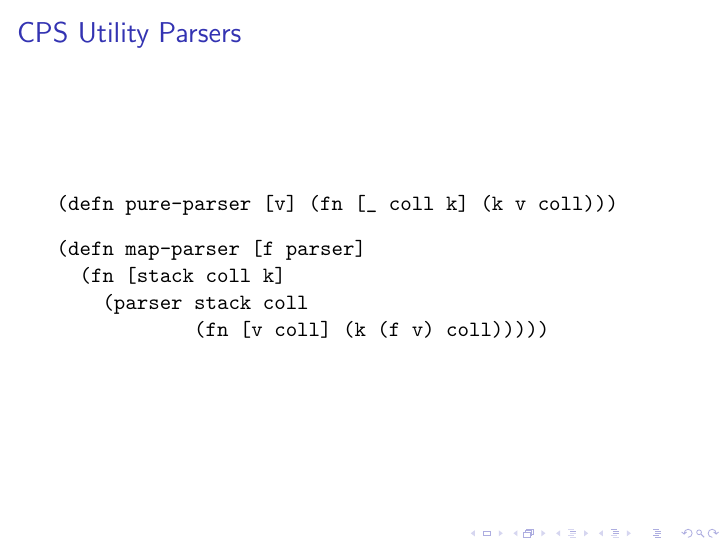
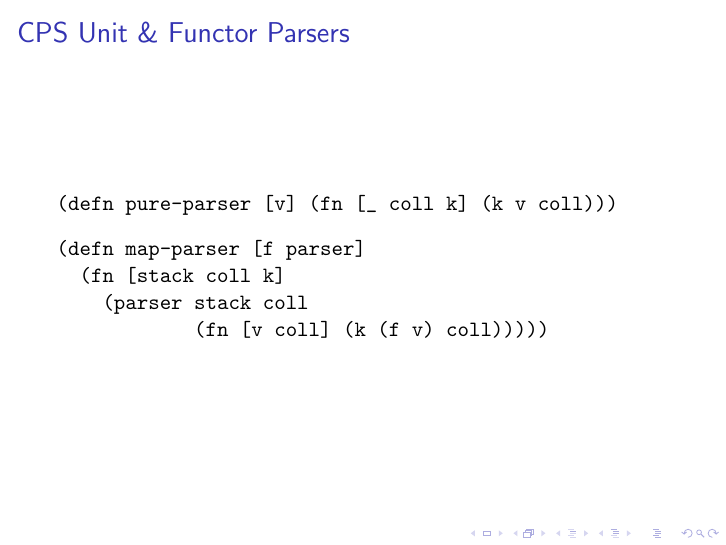
Before and after one commit to nilern/seqex-talk, LaTeX slides (slides.tex): page 18 of 28. Compiled offline with pdfLaTeX.

Commit message:
Make title more consistent

```diff
--- a/slides.tex
+++ b/slides.tex
@@ -365,7 +365,7 @@ which boils down to
 %%%
 
 \begin{frame}[fragile]
-\frametitle{CPS Utility Parsers}
+\frametitle{CPS Unit \& Functor Parsers}
 
 \begin{semiverbatim}
 (defn pure-parser [v] (fn [_ coll k] (k v coll)))
```
